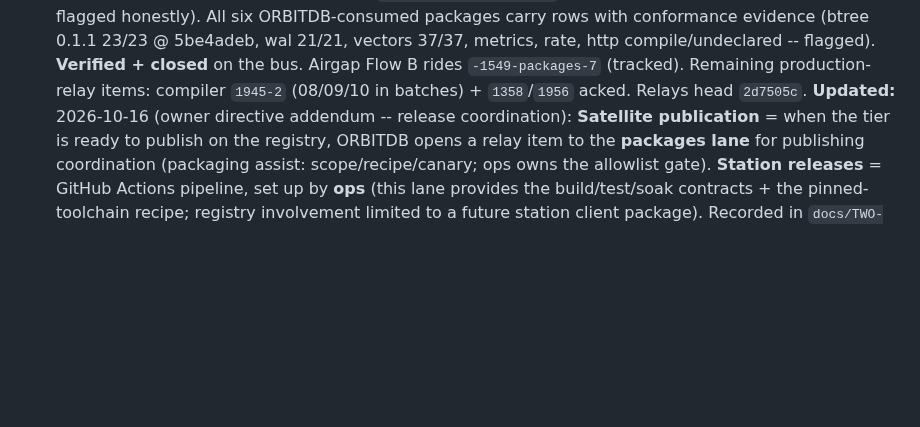
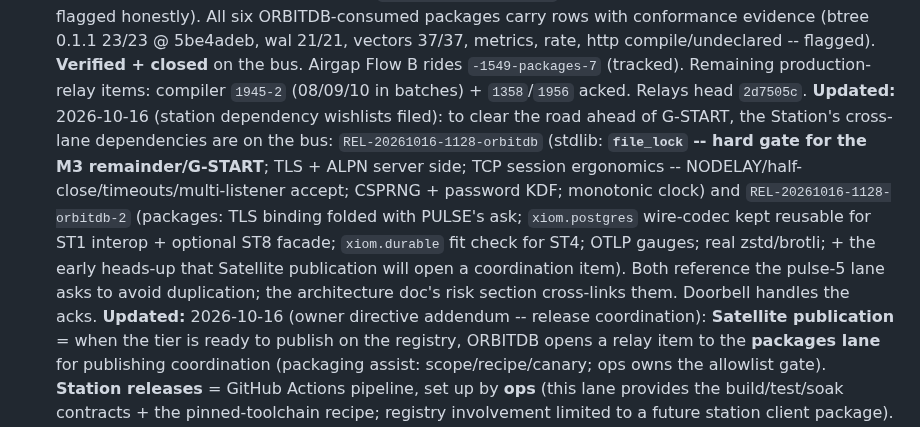
Before and after one commit to xiom-projects/xiom-orbitdb, a Markdown page: SESSION.md, the part around the change. GitHub-like rendering; blank space fills up the shorter version.

```diff
--- a/SESSION.md
+++ b/SESSION.md
@@ -261,6 +261,18 @@ checkpoint flush; suite 121/121 x2 Win + WSL; all crash/fuzz/soak green.
   `-1549-packages-7` (tracked). Remaining production-relay items:
   compiler `1945-2` (08/09/10 in batches) + `1358`/`1956` acked. Relays head
   `2d7505c`.
+**Updated:** 2026-10-16 (station dependency wishlists filed): to clear the
+  road ahead of G-START, the Station's cross-lane dependencies are on the
+  bus: `REL-20261016-1128-orbitdb` (stdlib: **`file_lock` -- hard gate for
+  the M3 remainder/G-START**; TLS + ALPN server side; TCP session
+  ergonomics -- NODELAY/half-close/timeouts/multi-listener accept; CSPRNG +
+  password KDF; monotonic clock) and `REL-20261016-1128-orbitdb-2`
+  (packages: TLS binding folded with PULSE's ask; `xiom.postgres` wire-codec
+  kept reusable for ST1 interop + optional ST8 facade; `xiom.durable` fit
+  check for ST4; OTLP gauges; real zstd/brotli; + the early heads-up that
+  Satellite publication will open a coordination item). Both reference the
+  pulse-5 lane asks to avoid duplication; the architecture doc's risk
+  section cross-links them. Doorbell handles the acks.
 **Updated:** 2026-10-16 (owner directive addendum -- release coordination):
   **Satellite publication** = when the tier is ready to publish on the
   registry, ORBITDB opens a relay item to the **packages lane** for
```
Also changed, not shown: docs/TWO-TIER-ARCHITECTURE.md (+14 -0 lines).
